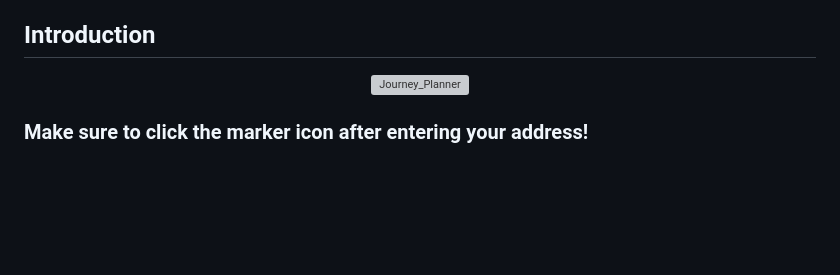
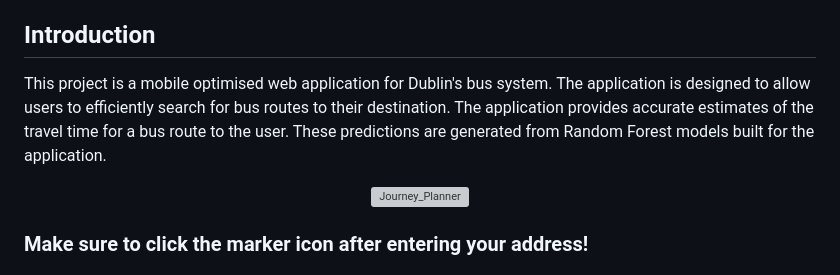
Before and after one commit to 21chubaka/Dublin_Bus_App, a Markdown page: README.md, the part around the change. GitHub-like rendering; blank space fills up the shorter version; grey boxes are pictures that could not be loaded.

Commit message:
2023.10.04: Update readme, intro

```diff
--- a/README.md
+++ b/README.md
@@ -87,6 +87,11 @@ Full Stack Software App Development Group Project
 
 
 ## Introduction
+This project is a mobile optimised web application for Dublin's bus system.  The application
+is designed to allow users to efficiently search for bus routes to their destination.  The
+application provides accurate estimates of the travel time for a bus route to the user.  These
+predictions are generated from Random Forest models built for the application.
+
 <div align="center">
   <a href="https://github.com/21chubaka/Dublin_Bus_App">
     <img src="https://github.com/XinHuiUCD/dublinBus/blob/main/README_imgs/Journey_Planner.gif" alt="Journey_Planner">
```
